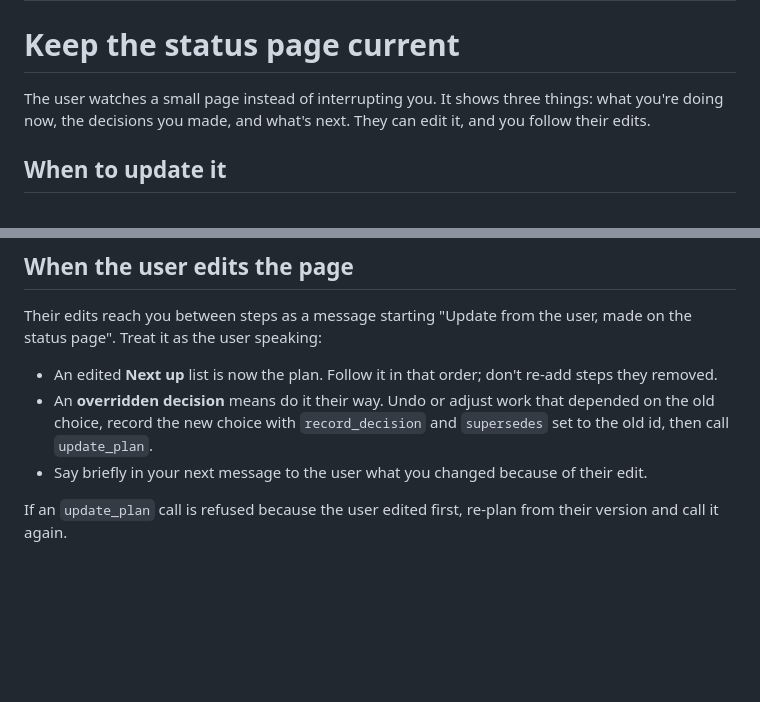
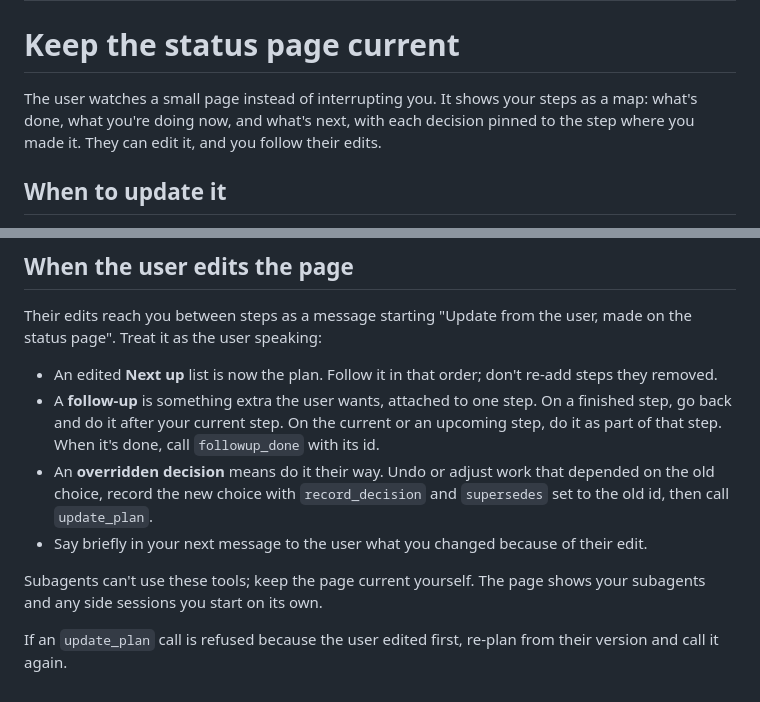
Before and after one commit to Sharath-majjigi/agent-status-page, a Markdown page: skills/keep-status/SKILL.md, 2 parts joined by grey strips. Drawn GitHub-style; blank space fills up the shorter version.

```diff
--- a/skills/keep-status/SKILL.md
+++ b/skills/keep-status/SKILL.md
@@ -5,7 +5,7 @@ description: Keep the live status page current during any multi-step coding task
 
 # Keep the status page current
 
-The user watches a small page instead of interrupting you. It shows three things: what you're doing now, the decisions you made, and what's next. They can edit it, and you follow their edits.
+The user watches a small page instead of interrupting you. It shows your steps as a map: what's done, what you're doing now, and what's next, with each decision pinned to the step where you made it. They can edit it, and you follow their edits.
 
 ## When to update it
 
@@ -24,7 +24,10 @@ Write for a person glancing at their phone: short, concrete, no jargon, no tool
 Their edits reach you between steps as a message starting "Update from the user, made on the status page". Treat it as the user speaking:
 
 - An edited **Next up** list is now the plan. Follow it in that order; don't re-add steps they removed.
+- A **follow-up** is something extra the user wants, attached to one step. On a finished step, go back and do it after your current step. On the current or an upcoming step, do it as part of that step. When it's done, call `followup_done` with its id.
 - An **overridden decision** means do it their way. Undo or adjust work that depended on the old choice, record the new choice with `record_decision` and `supersedes` set to the old id, then call `update_plan`.
 - Say briefly in your next message to the user what you changed because of their edit.
 
+Subagents can't use these tools; keep the page current yourself. The page shows your subagents and any side sessions you start on its own.
+
 If an `update_plan` call is refused because the user edited first, re-plan from their version and call it again.
```
Also changed, not shown: README.md (+7 -6 lines), docs/desktop-dark.png, docs/desktop-light.png, docs/phone-dark.png, docs/phone-light.png, 5 other files.
